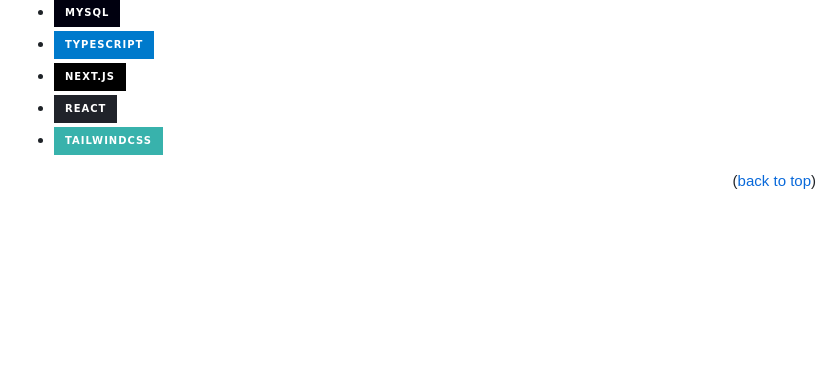
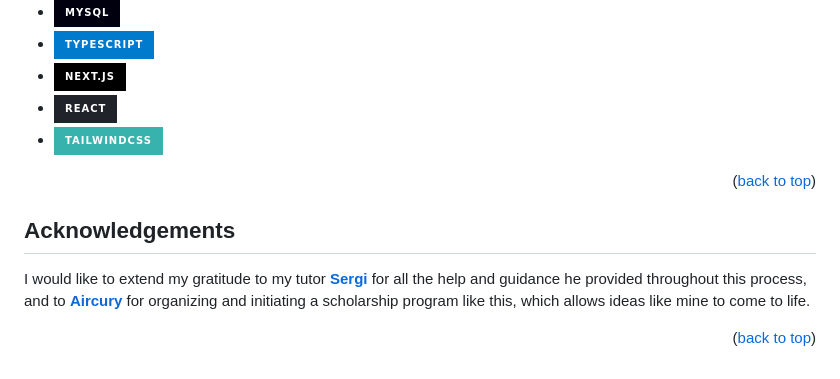
Before and after one commit to FabioSanchezDiez/EduSearch, a Markdown page: README.md, the part around the change printed below. Drawn GitHub-style; badges without logos; blank space fills up the shorter version.

Commit message:
Documentation | feat: add acknowledgements

```diff
--- a/README.md
+++ b/README.md
@@ -53,6 +53,12 @@ EduSearch is an open-source project for the **Aircury Summer of Code 2024** prog
 - [![Next][Next.js]][Next-url]
 - [![React][React.js]][React-url]
 - [![Tailwind][Tailwind.com]][Tailwind-url]
+
+<p align="right">(<a href="#readme-top">back to top</a>)</p>
+
+## Acknowledgements
+
+I would like to extend my gratitude to my tutor **[Sergi](https://github.com/Sergih28)** for all the help and guidance he provided throughout this process, and to **[Aircury](https://www.aircury.es/)** for organizing and initiating a scholarship program like this, which allows ideas like mine to come to life.
 
 <p align="right">(<a href="#readme-top">back to top</a>)</p>
 
```
Also changed, not shown: other parts of README.md (+3 -3 lines).
